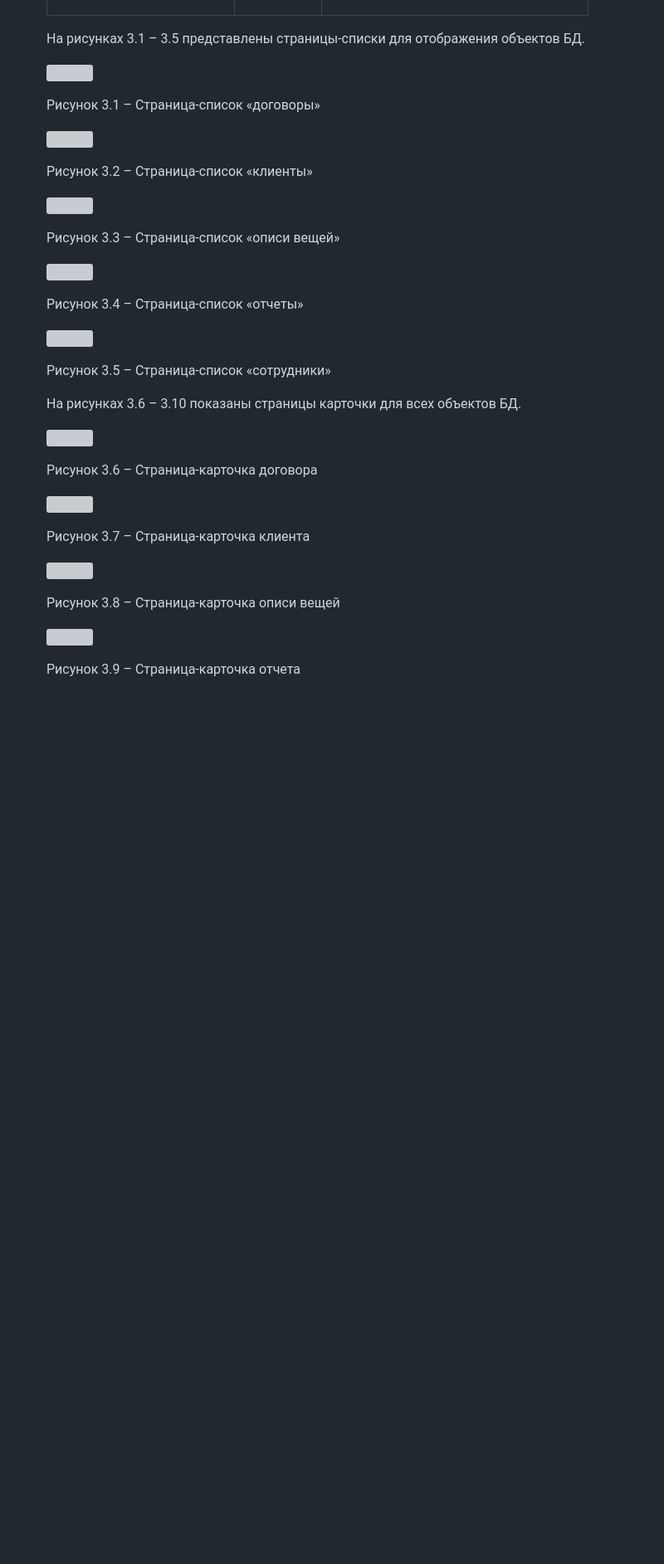
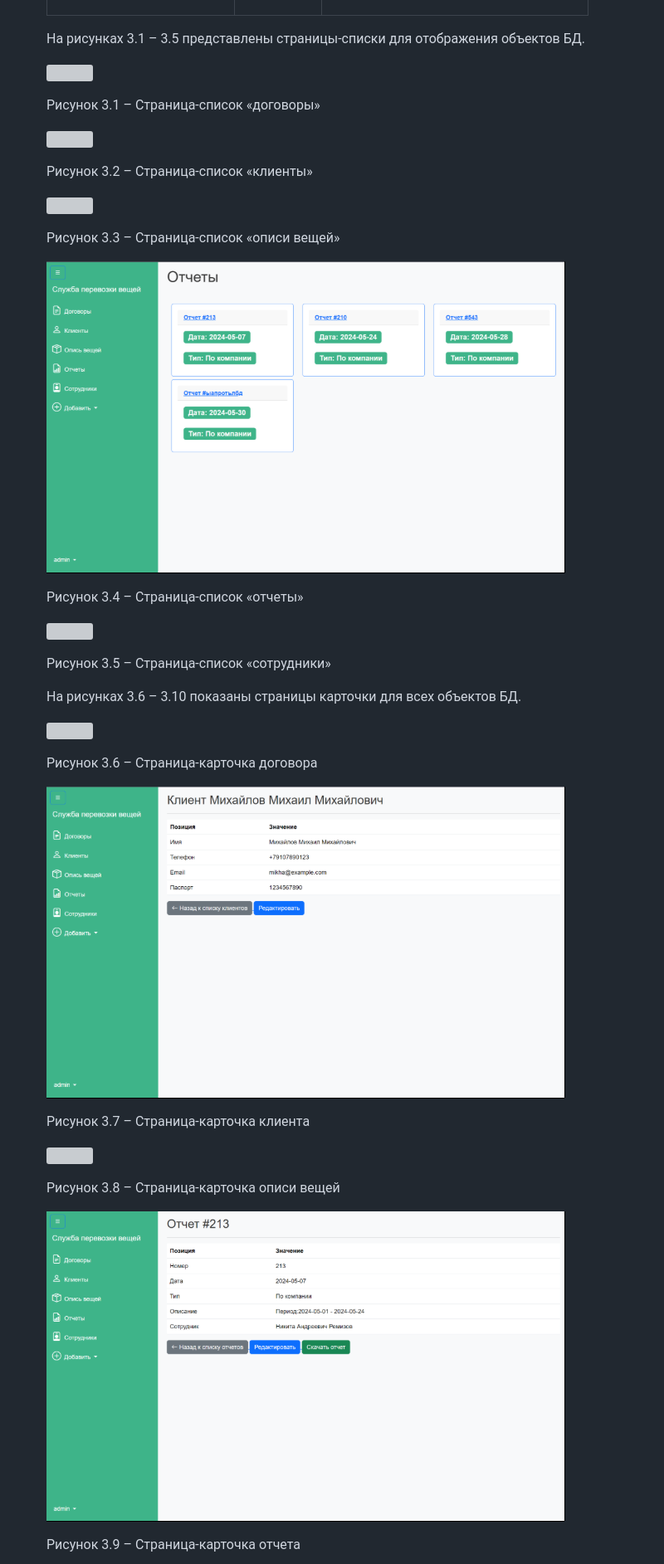
Before and after one commit to LolFoodd/Baggage-transportation-Service, a Markdown page: README.md, the part around the change printed below. Shown: that part at 83% size. Rendered like a GitHub page; blank space fills up the shorter version; grey boxes are pictures that could not be loaded.

```diff
--- a/README.md
+++ b/README.md
@@ -549,7 +549,7 @@
 
   Рисунок 3.3 – Страница-список «описи вещей»
 
-  ![](Aspose.Words.4f218b5b-13eb-4fca-b7e9-8829e9d1576c.011.png)
+  ![](media/Aspose.Words.4f218b5b-13eb-4fca-b7e9-8829e9d1576c.011.png)
 
   Рисунок 3.4 – Страница-список «отчеты»
 
@@ -563,7 +563,7 @@
 
   Рисунок 3.6 – Страница-карточка договора
 
-  ![](Aspose.Words.4f218b5b-13eb-4fca-b7e9-8829e9d1576c.014.png)
+  ![](media/Aspose.Words.4f218b5b-13eb-4fca-b7e9-8829e9d1576c.014.png)
 
   Рисунок 3.7 – Страница-карточка клиента
 
@@ -571,7 +571,7 @@
 
   Рисунок 3.8 – Страница-карточка описи вещей
 
-  ![](Aspose.Words.4f218b5b-13eb-4fca-b7e9-8829e9d1576c.016.png)
+  ![](media/Aspose.Words.4f218b5b-13eb-4fca-b7e9-8829e9d1576c.016.png)
 
   Рисунок 3.9 – Страница-карточка отчета
 
```
Also changed, not shown: other parts of README.md (+32 -32 lines).
